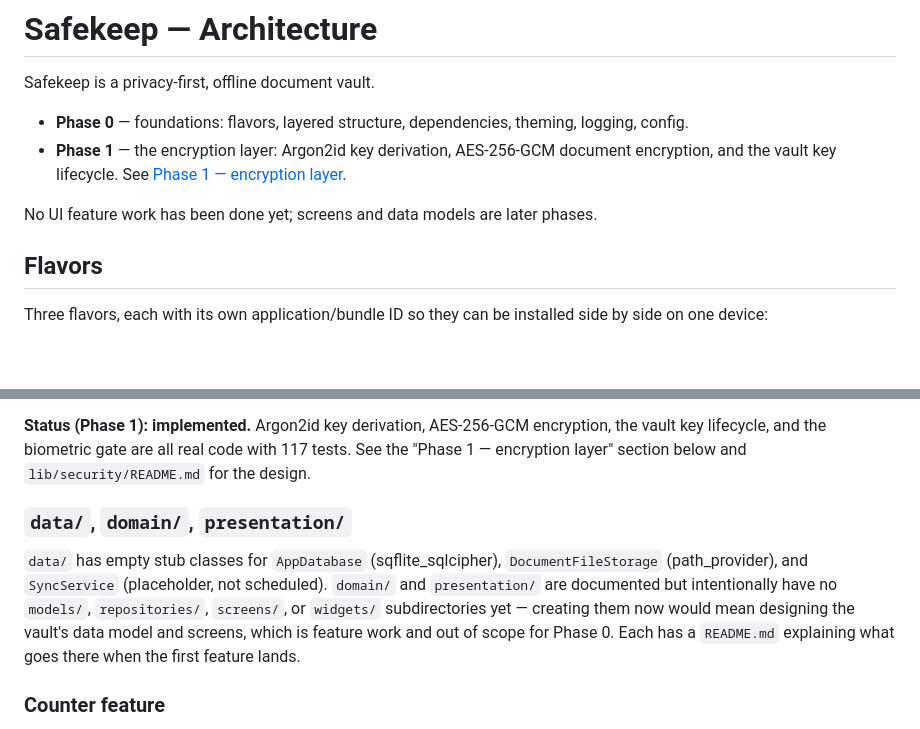
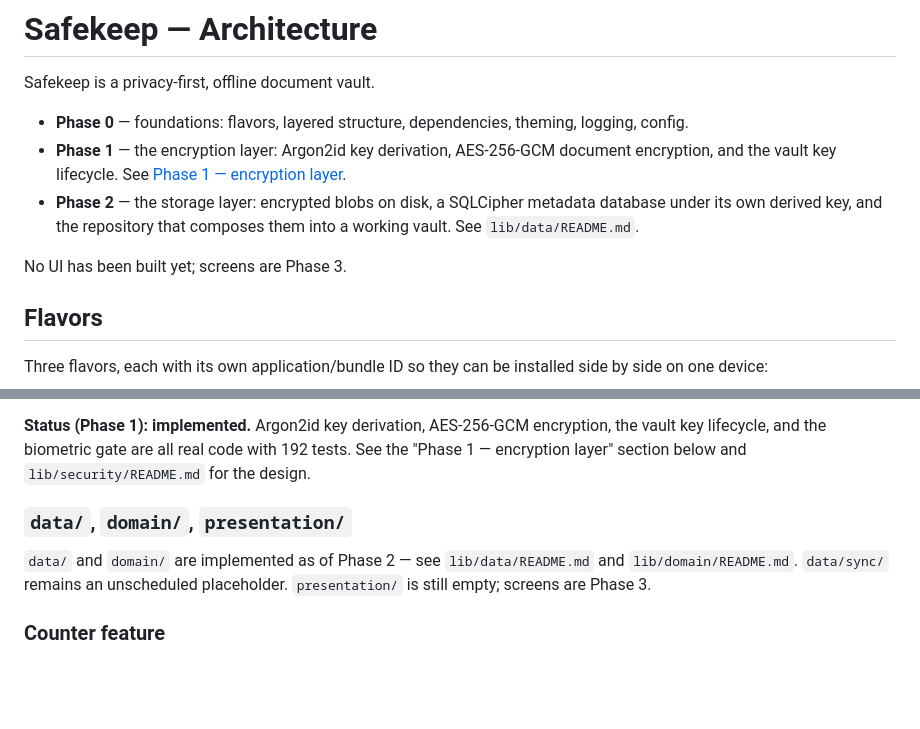
Before and after one commit to Ajay2903/SafeKeep, a Markdown page: ARCHITECTURE.md, 2 parts joined by grey strips. Drawn GitHub-style; blank space fills up the shorter version.

```diff
--- a/ARCHITECTURE.md
+++ b/ARCHITECTURE.md
@@ -7,9 +7,11 @@ Safekeep is a privacy-first, offline document vault.
 * **Phase 1** — the encryption layer: Argon2id key derivation,
   AES-256-GCM document encryption, and the vault key lifecycle. See
   [Phase 1 — encryption layer](#phase-1--encryption-layer).
+* **Phase 2** — the storage layer: encrypted blobs on disk, a SQLCipher
+  metadata database under its own derived key, and the repository that
+  composes them into a working vault. See `lib/data/README.md`.
 
-No UI feature work has been done yet; screens and data models are later
-phases.
+No UI has been built yet; screens are Phase 3.
 
 ## Flavors
 
@@ -73,19 +75,15 @@ the app's security posture has exactly one directory to read). See
 
 **Status (Phase 1): implemented.** Argon2id key derivation, AES-256-GCM
 encryption, the vault key lifecycle, and the biometric gate are all real
-code with 117 tests. See the "Phase 1 — encryption layer" section below and
+code with 192 tests. See the "Phase 1 — encryption layer" section below and
 `lib/security/README.md` for the design.
 
 ### `data/`, `domain/`, `presentation/`
 
-`data/` has empty stub classes for `AppDatabase` (sqflite_sqlcipher),
-`DocumentFileStorage` (path_provider), and `SyncService` (placeholder,
-not scheduled). `domain/` and `presentation/` are documented but
-intentionally have no `models/`, `repositories/`, `screens/`, or
-`widgets/` subdirectories yet — creating them now would mean designing
-the vault's data model and screens, which is feature work and out of
-scope for Phase 0. Each has a `README.md` explaining what goes there when
-the first feature lands.
+`data/` and `domain/` are implemented as of Phase 2 — see
+`lib/data/README.md` and `lib/domain/README.md`. `data/sync/` remains an
+unscheduled placeholder. `presentation/` is still empty; screens are
+Phase 3.
 
 ### Counter feature
 
```
Also changed, not shown: README.md (+26 -14 lines).
